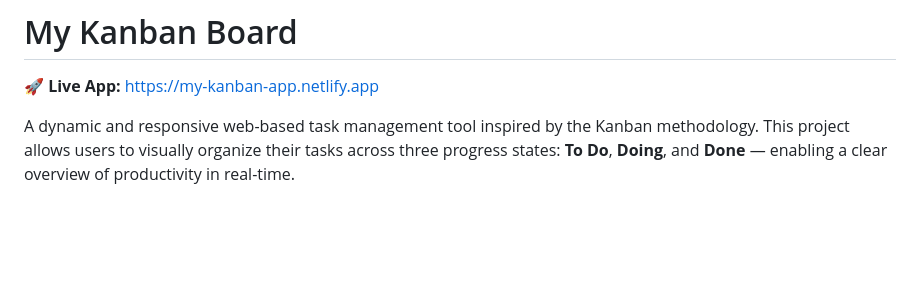
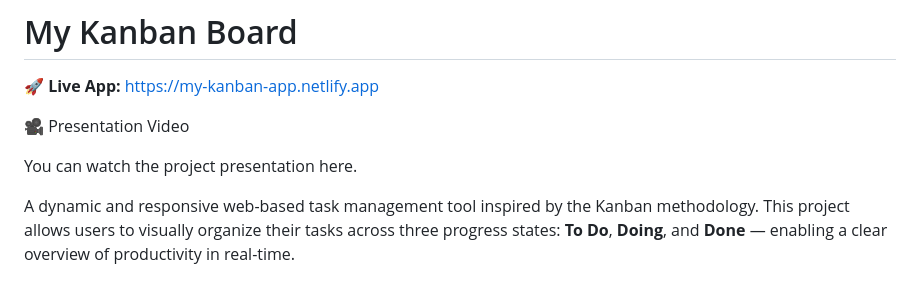
Before and after one commit to Reneva-dev/RENNEW25098_PTO2502_GroupA_Reneva_Newman_JSL05-main, a Markdown page: README.md, the part around the change. Drawn GitHub-style; blank space fills up the shorter version.

```diff
--- a/README.md
+++ b/README.md
@@ -1,6 +1,10 @@
 # My Kanban Board
 
 🚀 **Live App:** [https://my-kanban-app.netlify.app](https://my-kanban-app.netlify.app)
+
+🎥 Presentation Video
+
+You can watch the project presentation here.
 
 A dynamic and responsive web-based task management tool inspired by the Kanban methodology. This project allows users to visually organize their tasks across three progress states: **To Do**, **Doing**, and **Done** — enabling a clear overview of productivity in real-time.
 
```
